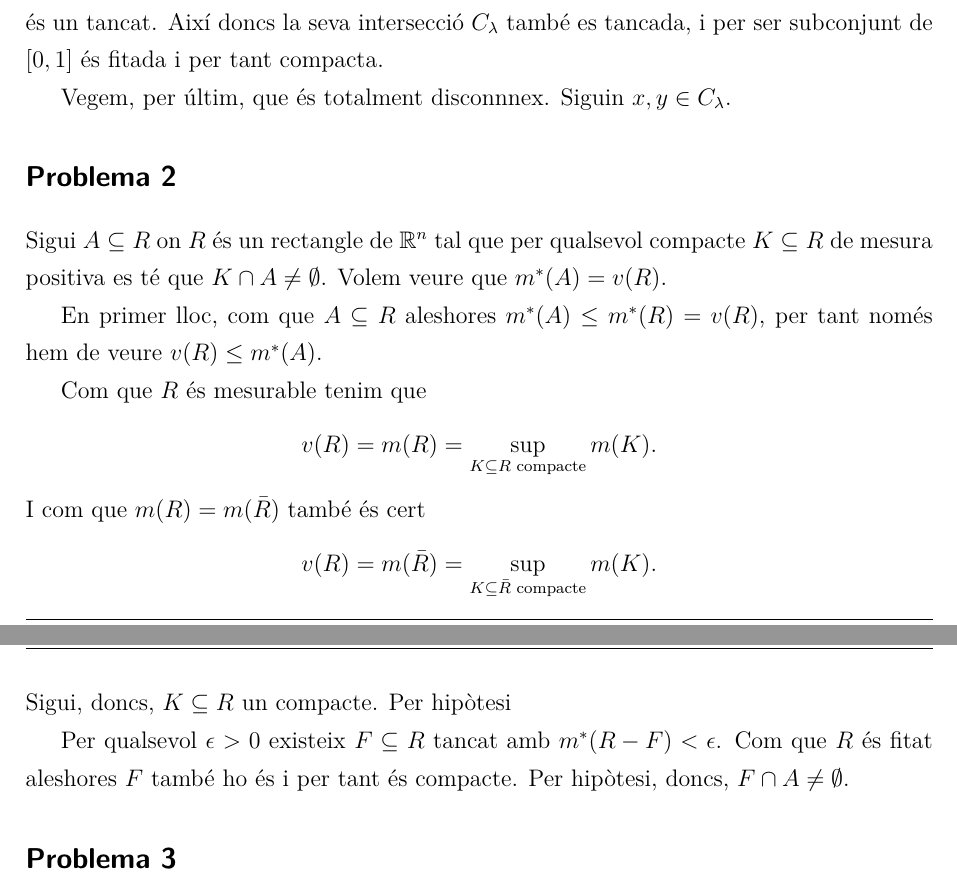
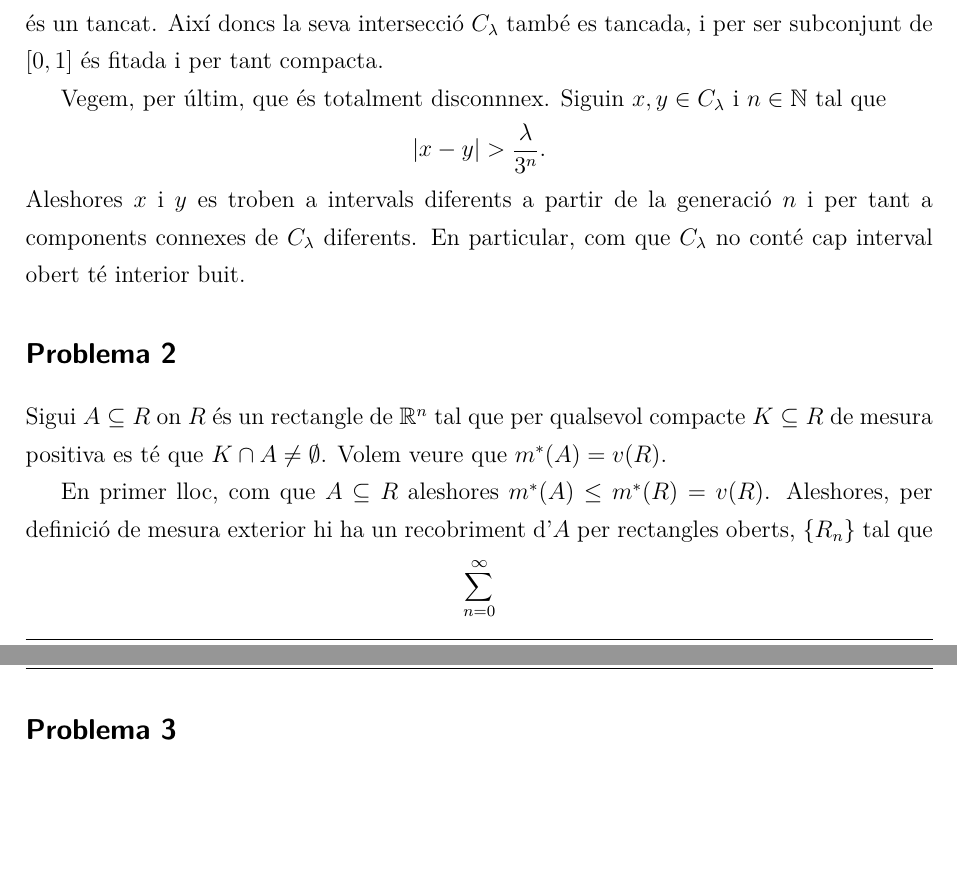
Before and after one commit to arnaumas/quart, a LaTeX document (analisi/entregues/analisi-entrega-1.tex): two parts of pages 2 and 3 of 3, joined at a grey line, cut so that both start at the same text, the shorter picture padded with empty space. The pictures show the PDF file analisi/entregues/analisi-entrega-1.pdf that the author committed with the source.

Commit message:
real analysis hw1 problem 1 done

```diff
--- a/analisi/entregues/analisi-entrega-1.tex
+++ b/analisi/entregues/analisi-entrega-1.tex
@@ -89,7 +89,15 @@ conjunt que obtenim en el límit no és buit, en particular conté el conjunt de
 el resultat és un tancat. Així doncs la seva intersecció \( C_\lambda \) també es tancada,
 i per ser subconjunt de \( [0,1] \) és fitada i per tant compacta.
 
-Vegem, per últim, que és totalment disconnnex. Siguin \( x, y \in C_\lambda \).
+Vegem, per últim, que és totalment disconnnex. Siguin \( x, y \in C_\lambda \) i \( n \in
+\N \) tal que
+\begin{equation*}
+	\abs{x - y} > \frac{\lambda}{3^n}.
+\end{equation*}
+Aleshores \( x \) i \( y \) es troben a intervals diferents a partir de la generació \( n
+\) i per tant a components connexes de \( C_\lambda \) diferents. En particular, com que
+\( C_{\lambda} \) no conté cap interval obert té interior buit.
+
 
 
 \section*{Problema 2}
@@ -97,22 +105,70 @@ Sigui \( A \subseteq R \) on \( R \) és un rectangle de \( \R^n \) tal que per
 compacte \( K \subseteq R \) de mesura positiva es té que \( K \cap A \neq \emptyset \).
 Volem veure que \( \ext{A} = v(R) \).
 
-En primer lloc, com que \( A \subseteq R \) aleshores \( \ext{A} \leq \ext{R} = v(R) \),
-per tant només hem de veure \( v(R) \leq \ext{A} \).
+En primer lloc, com que \( A \subseteq R \) aleshores \( \ext{A} \leq \ext{R} = v(R) \).
+Aleshores, per definició de mesura exterior hi ha un recobriment d'\( A \) per rectangles
+oberts, \( \{ R_n \} \) tal que
+\begin{equation*}
+	\sum_{n = 0}^{\infty}
+\end{equation*}
 
-Com que \( R \) és mesurable tenim que
-\begin{equation*}
-	v(R) = m(R) = \sup_{K \subseteq R \text{ compacte}} m(K).
-\end{equation*}
-I com que \( m(R) = m(\bar{R}) \) també és cert
-\begin{equation*}
-	v(R) = m(\bar{R}) = \sup_{K \subseteq \bar{R} \text{ compacte}} m(K).
-\end{equation*}
-Sigui, doncs, \( K \subseteq R \) un compacte. Per hipòtesi
 
-Per qualsevol \( \epsilon > 0 \) existeix \( F \subseteq R \) tancat amb \( \ext{R - F} <
-\epsilon \). Com que \( R \) és fitat aleshores \( F \) també ho és i per tant és
-compacte. Per hipòtesi, doncs, \( F \cap A \neq \emptyset \).
+
+
+
+
+
+
+
+% Considerem per a \( c \in (0,1) \) una contracció de l'adherència d'\( R \), \( c\bar{R}
+% \). És clar que \( c\bar{R} \subseteq R \). En concret podem prendre la successió \( R_k =
+% (1 - \frac{1}{k})\bar{R}\). Aleshores és clar que \( R_k \subseteq R_{k+1} \) i que
+% \begin{equation*}
+% 	\bigcup_{k = 0}^{\infty} R_k = R.
+% \end{equation*}
+% En particular
+% \begin{equation*}
+% 	\bigcup_{k = 0}^{\infty} (R_k \cap A) = (R \cap A) = R.
+% \end{equation*}
+% A més
+% \begin{equation*}
+% 	m(R_k) = \left(1 - \frac{1}{k}\right)^n v(\bar{R}) = \left(1 - \frac{1}{k}\right)^n v(R) > 0
+% \end{equation*}
+% i com que els \( R_k \) són compactes per ser tancats i fitats tenim \( A \cap R_k \neq
+% \emptyset \).
+
+% Considerem per a \( n \geq 1 \) una contracció de l'adherència de \( R \), \( (1 -
+% \frac{1}{n})\bar{R} \)
+
+
+% Per tant hi ha un recobriment d'\( A \) per rectangles oberts, \( \{ R_n \}_{n =
+% 0}^{\infty} \) tal que
+% \begin{equation*}
+% 	\sum_{n = 0}^{\infty} v(R_n) \leq R.
+% \end{equation*}
+% D'aquí se segueix que
+% \begin{equation*}
+% 	\bigcup_{n = 0}^{\infty} R_n \subseteq R.
+% \end{equation*}
+
+
+% Sigui \( \bar{R} \) l'adherència del rectangle \( R \) i considerem per a \( 0 < c < 1 \)
+% una contracció de \( \bar{R} \), \( c\bar{R} \). Sigui \( K \subseteq c\bar{R} \subseteq R
+% \) un compacte. Aleshores, per hipòtesi \( A \cap K \neq \emptyset \). D'altra banda
+
+% Com que \( R \) és mesurable tenim que
+% \begin{equation*}
+% 	v(R) = m(R) = \sup_{K \subseteq R \text{ compacte}} m(K).
+% \end{equation*}
+% I com que \( m(R) = m(\bar{R}) \) també és cert
+% \begin{equation*}
+% 	v(R) = m(\bar{R}) = \sup_{K \subseteq \bar{R} \text{ compacte}} m(K).
+% \end{equation*}
+% Sigui, doncs, \( K \subseteq R \) un compacte. Per hipòtesi
+
+% Per qualsevol \( \epsilon > 0 \) existeix \( F \subseteq R \) tancat amb \( \ext{R - F} <
+% \epsilon \). Com que \( R \) és fitat aleshores \( F \) també ho és i per tant és
+% compacte. Per hipòtesi, doncs, \( F \cap A \neq \emptyset \).
 
 \section*{Problema 3}
 Busquem un conjunt \( B \subseteq \R \) no mesurable tal que \( B \cap \Q^c \) sigui
```
Also changed, not shown: analisi/entregues/analisi-entrega-1.pdf.
